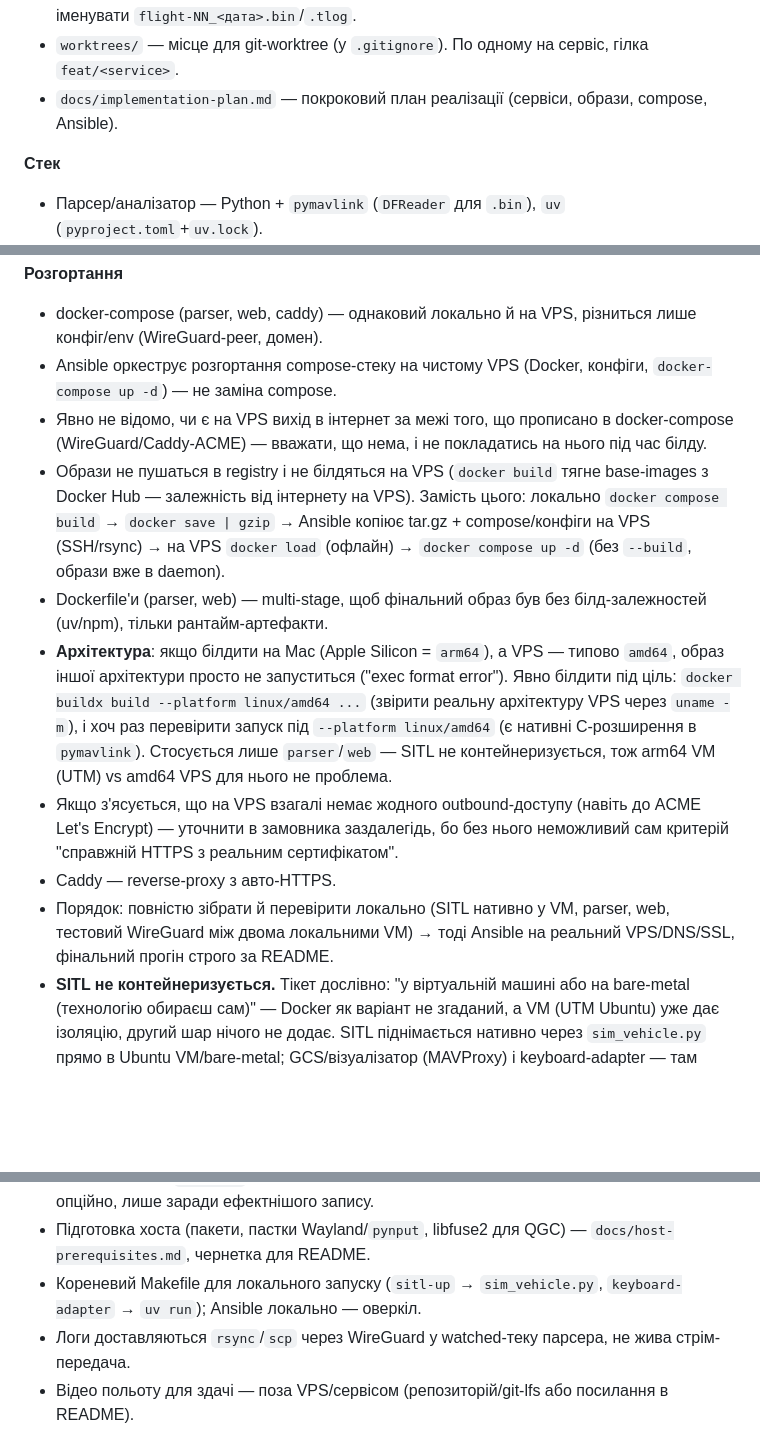
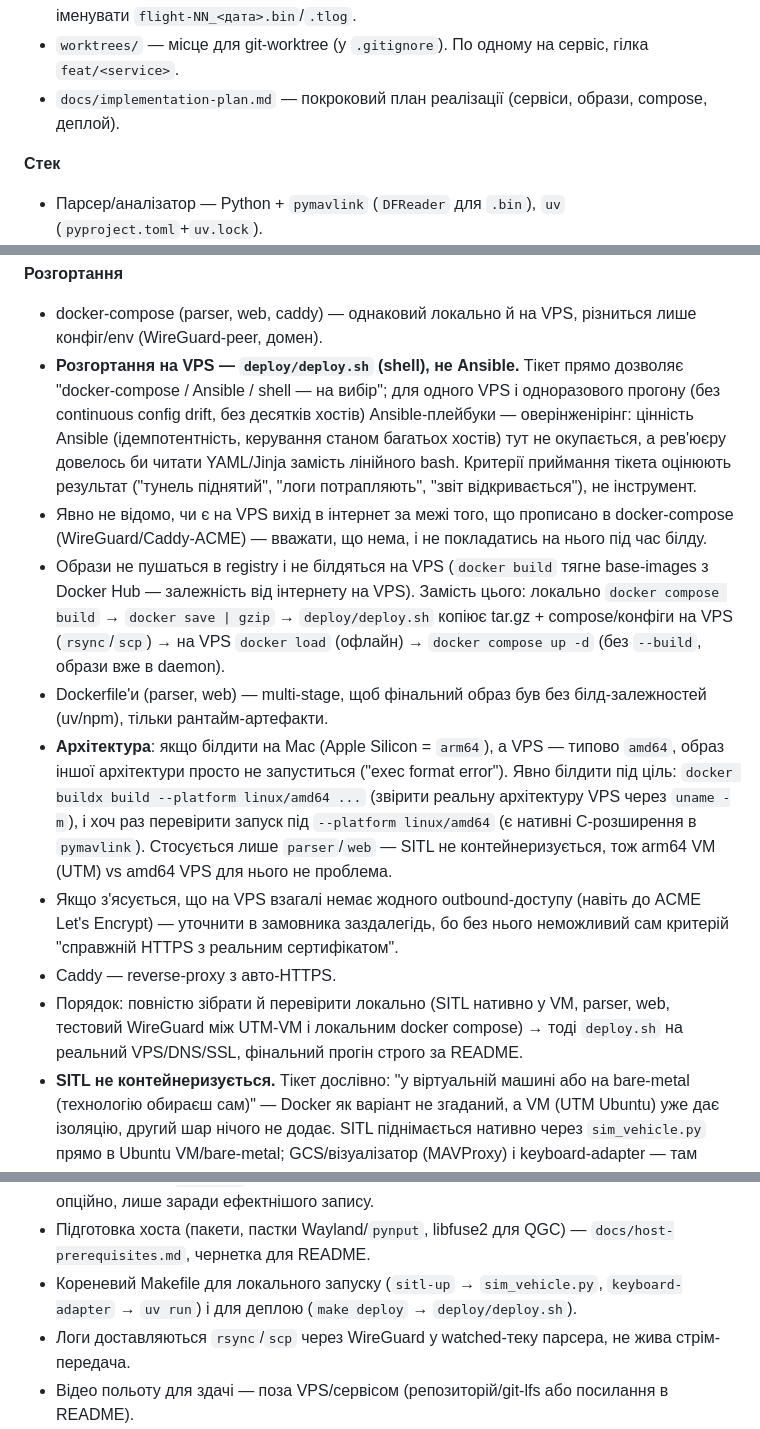
Before and after one commit to deebeel/ardupilot-log-analysis, a Markdown page: CLAUDE.md, 3 parts joined by grey strips. Drawn GitHub-style; blank space fills up the shorter version.

```diff
--- a/CLAUDE.md
+++ b/CLAUDE.md
@@ -2,7 +2,7 @@
 - `assets/RND-254_ticket.pdf` — тестове завдання.
 - `assets/flight-01_2026-09-11.bin/.tlog` — тестовий комплект логів (DataFlash + MAVLink tlog) одного профілю керування. Замовник обіцяв ще файли з іншими профілями — іменувати `flight-NN_<дата>.bin`/`.tlog`.
 - `worktrees/` — місце для git-worktree (у `.gitignore`). По одному на сервіс, гілка `feat/<service>`.
-- `docs/implementation-plan.md` — покроковий план реалізації (сервіси, образи, compose, Ansible).
+- `docs/implementation-plan.md` — покроковий план реалізації (сервіси, образи, compose, деплой).
 
 **Стек**
 - Парсер/аналізатор — Python + `pymavlink` (`DFReader` для `.bin`), `uv` (`pyproject.toml`+`uv.lock`).
@@ -22,18 +22,18 @@
 
 **Розгортання**
 - docker-compose (parser, web, caddy) — однаковий локально й на VPS, різниться лише конфіг/env (WireGuard-peer, домен).
-- Ansible оркеструє розгортання compose-стеку на чистому VPS (Docker, конфіги, `docker-compose up -d`) — не заміна compose.
+- **Розгортання на VPS — `deploy/deploy.sh` (shell), не Ansible.** Тікет прямо дозволяє "docker-compose / Ansible / shell — на вибір"; для одного VPS і одноразового прогону (без continuous config drift, без десятків хостів) Ansible-плейбуки — оверінженірінг: цінність Ansible (ідемпотентність, керування станом багатьох хостів) тут не окупається, а рев'юєру довелось би читати YAML/Jinja замість лінійного bash. Критерії приймання тікета оцінюють результат ("тунель піднятий", "логи потрапляють", "звіт відкривається"), не інструмент.
 - Явно не відомо, чи є на VPS вихід в інтернет за межі того, що прописано в docker-compose (WireGuard/Caddy-ACME) — вважати, що нема, і не покладатись на нього під час білду.
-- Образи не пушаться в registry і не білдяться на VPS (`docker build` тягне base-images з Docker Hub — залежність від інтернету на VPS). Замість цього: локально `docker compose build` → `docker save | gzip` → Ansible копіює tar.gz + compose/конфіги на VPS (SSH/rsync) → на VPS `docker load` (офлайн) → `docker compose up -d` (без `--build`, образи вже в daemon).
+- Образи не пушаться в registry і не білдяться на VPS (`docker build` тягне base-images з Docker Hub — залежність від інтернету на VPS). Замість цього: локально `docker compose build` → `docker save | gzip` → `deploy/deploy.sh` копіює tar.gz + compose/конфіги на VPS (`rsync`/`scp`) → на VPS `docker load` (офлайн) → `docker compose up -d` (без `--build`, образи вже в daemon).
 - Dockerfile'и (parser, web) — multi-stage, щоб фінальний образ був без білд-залежностей (uv/npm), тільки рантайм-артефакти.
 - **Архітектура**: якщо білдити на Mac (Apple Silicon = `arm64`), а VPS — типово `amd64`, образ іншої архітектури просто не запуститься ("exec format error"). Явно білдити під ціль: `docker buildx build --platform linux/amd64 ...` (звірити реальну архітектуру VPS через `uname -m`), і хоч раз перевірити запуск під `--platform linux/amd64` (є нативні C-розширення в `pymavlink`). Стосується лише `parser`/`web` — SITL не контейнеризується, тож arm64 VM (UTM) vs amd64 VPS для нього не проблема.
 - Якщо з'ясується, що на VPS взагалі немає жодного outbound-доступу (навіть до ACME Let's Encrypt) — уточнити в замовника заздалегідь, бо без нього неможливий сам критерій "справжній HTTPS з реальним сертифікатом".
 - Caddy — reverse-proxy з авто-HTTPS.
-- Порядок: повністю зібрати й перевірити локально (SITL нативно у VM, parser, web, тестовий WireGuard між двома локальними VM) → тоді Ansible на реальний VPS/DNS/SSL, фінальний прогін строго за README.
+- Порядок: повністю зібрати й перевірити локально (SITL нативно у VM, parser, web, тестовий WireGuard між UTM-VM і локальним docker compose) → тоді `deploy.sh` на реальний VPS/DNS/SSL, фінальний прогін строго за README.
 - **SITL не контейнеризується.** Тікет дослівно: "у віртуальній машині або на bare-metal (технологію обираєш сам)" — Docker як варіант не згаданий, а VM (UTM Ubuntu) уже дає ізоляцію, другий шар нічого не додає. SITL піднімається нативно через `sim_vehicle.py` прямо в Ubuntu VM/bare-metal; GCS/візуалізатор (MAVProxy) і keyboard-adapter — там само на хості, без проброшених портів контейнера. Контейнеризація лишається лише там, де тікет її фактично вимагає — `parser`/`web` на VPS.
 - **Візуалізація — MAVProxy** (`--master=tcp:127.0.0.1:5760 --map --console`): закриває і роль GCS, і візуалізацію. Тікет 3D **не вимагає** («на твій розсуд: FlightGear, Mission Planner/QGC з картою чи інше»), тож мапи достатньо. Відпадають QGC/AppImage/`libfuse2`, FlightGear і вимога до 3D-прискорення у VM. FlightGear — опційно, лише заради ефектнішого запису.
 - Підготовка хоста (пакети, пастки Wayland/`pynput`, libfuse2 для QGC) — `docs/host-prerequisites.md`, чернетка для README.
-- Кореневий Makefile для локального запуску (`sitl-up` → `sim_vehicle.py`, `keyboard-adapter` → `uv run`); Ansible локально — оверкіл.
+- Кореневий Makefile для локального запуску (`sitl-up` → `sim_vehicle.py`, `keyboard-adapter` → `uv run`) і для деплою (`make deploy` → `deploy/deploy.sh`).
 - Логи доставляються `rsync`/`scp` через WireGuard у watched-теку парсера, не жива стрім-передача.
 - Відео польоту для здачі — поза VPS/сервісом (репозиторій/git-lfs або посилання в README).
 
```
Also changed, not shown: docs/host-prerequisites.md (+6 -1 lines), docs/implementation-plan.md (+32 -22 lines).
